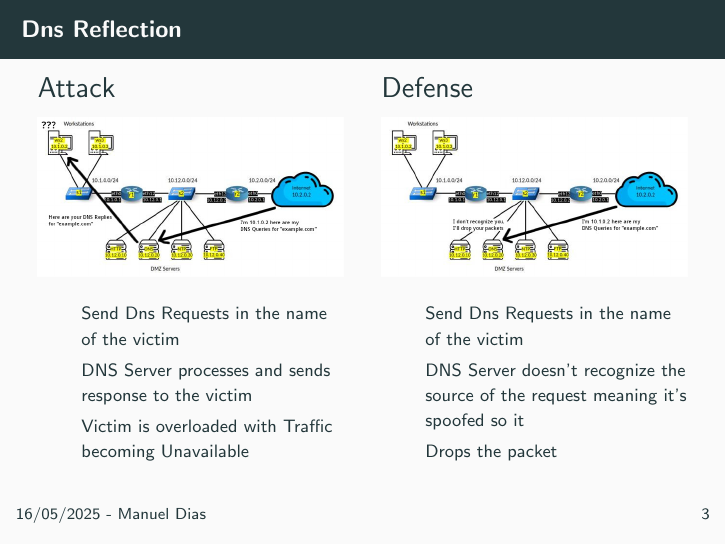
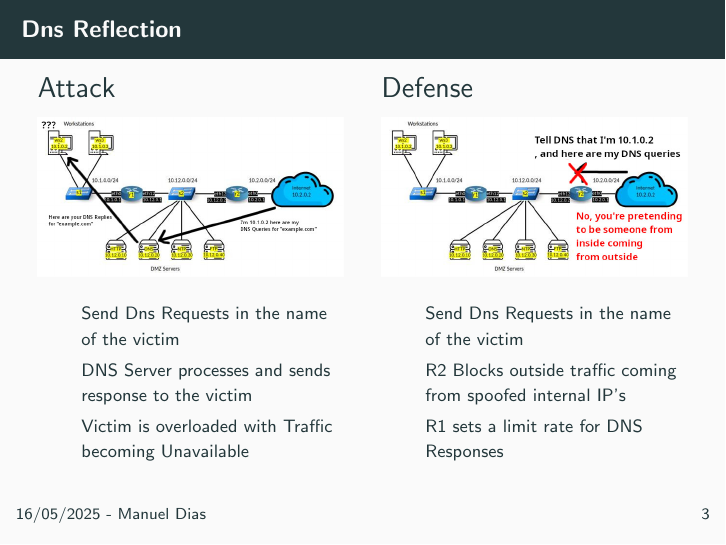
Before and after one commit to l3un4m/Mininet, LaTeX slides (slides/slides.tex): page 3 of 6. Compiled offline with pdfLaTeX.

Commit message:
forgot to pull

```diff
--- a/slides/slides.tex
+++ b/slides/slides.tex
@@ -73,8 +73,8 @@
         \end{figure}
             \begin{itemize}[label={}]
                 \item \footnotesize Send Dns Requests in the name of the victim
-                \item \footnotesize DNS Server doesn't recognize the source of the request meaning it's spoofed so it
-                \item \footnotesize Drops the packet
+                \item \footnotesize R2 Blocks outside traffic coming from spoofed internal IP's
+                \item \footnotesize R1 sets a limit rate for DNS Responses
             \end{itemize}
     \end{column}
 \end{columns}
```
Also changed, not shown: slides/media/dns_defense.jpg, slides/slides.pdf, 3 other files.
